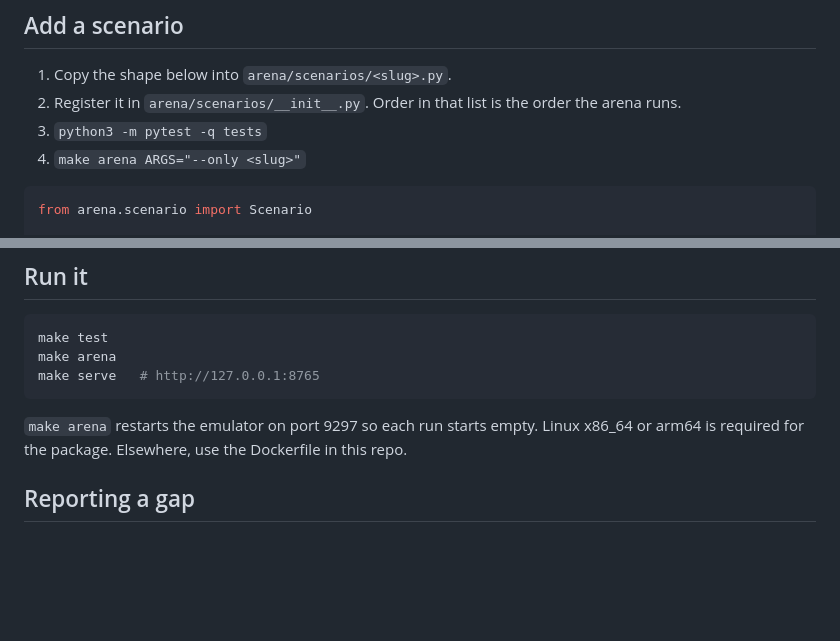
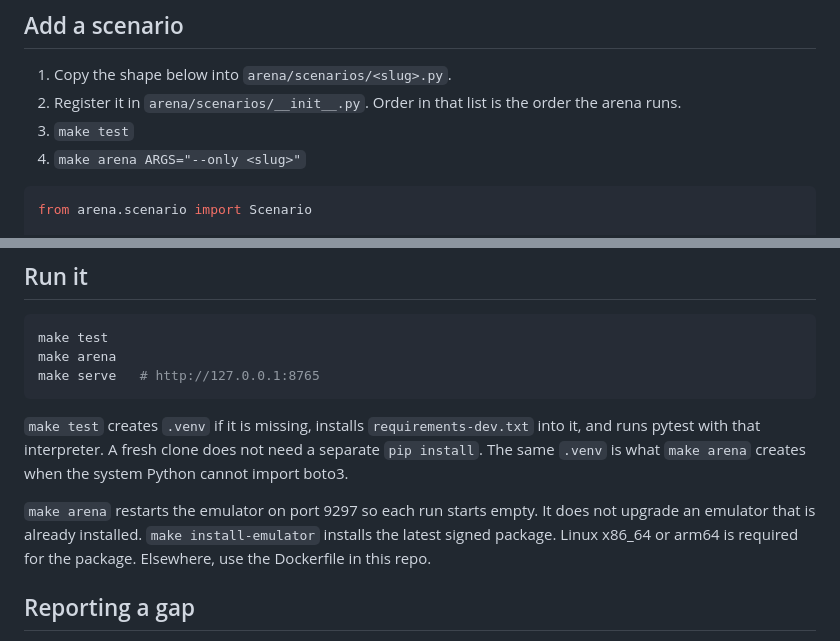
Before and after one commit to leeclarkuk/aws-emulator-arena, a Markdown page: CONTRIBUTING.md, 2 parts joined by grey strips. GitHub-like rendering; blank space fills up the shorter version.

````diff
--- a/CONTRIBUTING.md
+++ b/CONTRIBUTING.md
@@ -14,7 +14,7 @@ Arena is a scoreboard. A useful change is a new workflow, a sharper assertion, o
 
 1. Copy the shape below into `arena/scenarios/<slug>.py`.
 2. Register it in `arena/scenarios/__init__.py`. Order in that list is the order the arena runs.
-3. `python3 -m pytest -q tests`
+3. `make test`
 4. `make arena ARGS="--only <slug>"`
 
 ```python
@@ -66,7 +66,9 @@ make arena
 make serve   # http://127.0.0.1:8765
 ```
 
-`make arena` restarts the emulator on port 9297 so each run starts empty. Linux x86_64 or arm64 is required for the package. Elsewhere, use the Dockerfile in this repo.
+`make test` creates `.venv` if it is missing, installs `requirements-dev.txt` into it, and runs pytest with that interpreter. A fresh clone does not need a separate `pip install`. The same `.venv` is what `make arena` creates when the system Python cannot import boto3.
+
+`make arena` restarts the emulator on port 9297 so each run starts empty. It does not upgrade an emulator that is already installed. `make install-emulator` installs the latest signed package. Linux x86_64 or arm64 is required for the package. Elsewhere, use the Dockerfile in this repo.
 
 ## Reporting a gap
 
````
Also changed, not shown: README.md (+5 -7 lines), SECURITY.md (added, +13 -0 lines), docs/scoreboard.png, 10 other files.
